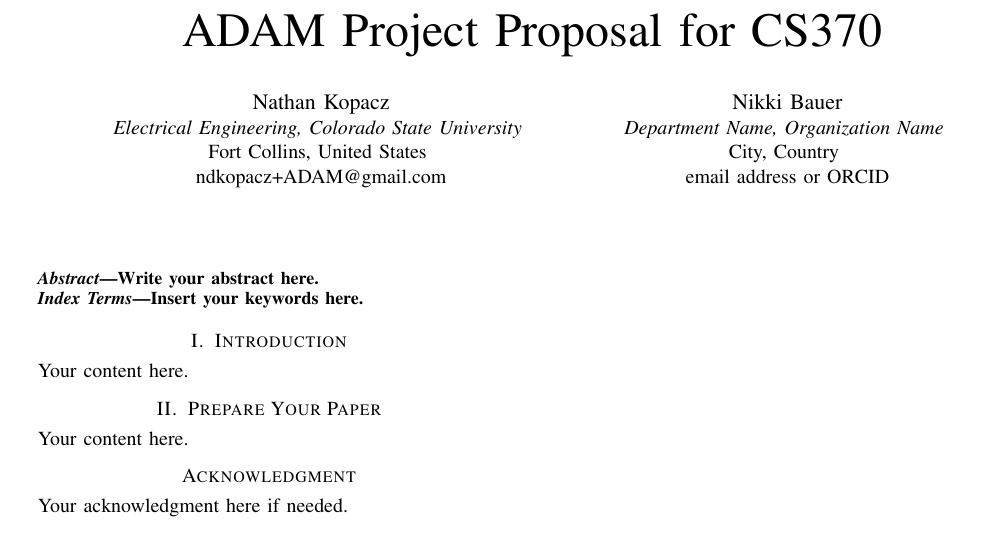
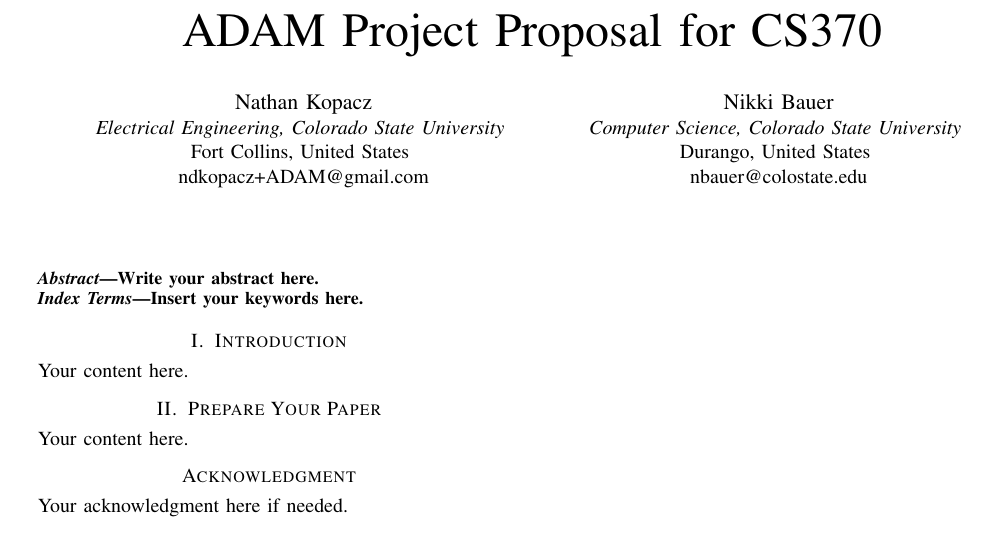
Before and after one commit to Ndkopacz/DefensiveDoorbell, a LaTeX paper (documentation/cs_370/project_proposal/our_proposal/project_proposal.tex): part of the page, cut so that both start at the same text. Compiled offline with pdfLaTeX; a missing font is replaced by an installed copy or a similar font; a LaTeX package or settings file that is missing is left out.

Commit message:
Update project_proposal.tex
Add personal info

```diff
--- a/documentation/cs_370/project_proposal/our_proposal/project_proposal.tex
+++ b/documentation/cs_370/project_proposal/our_proposal/project_proposal.tex
@@ -21,9 +21,9 @@
 ndkopacz+ADAM@gmail.com}
 \and
 \IEEEauthorblockN{Nikki Bauer}
-\IEEEauthorblockA{\textit{Department Name, Organization Name} \\
-City, Country \\
-email address or ORCID}
+\IEEEauthorblockA{\textit{Computer Science, Colorado State University} \\
+Durango, United States \\
+nbauer@colostate.edu}
 }
 
 
```
